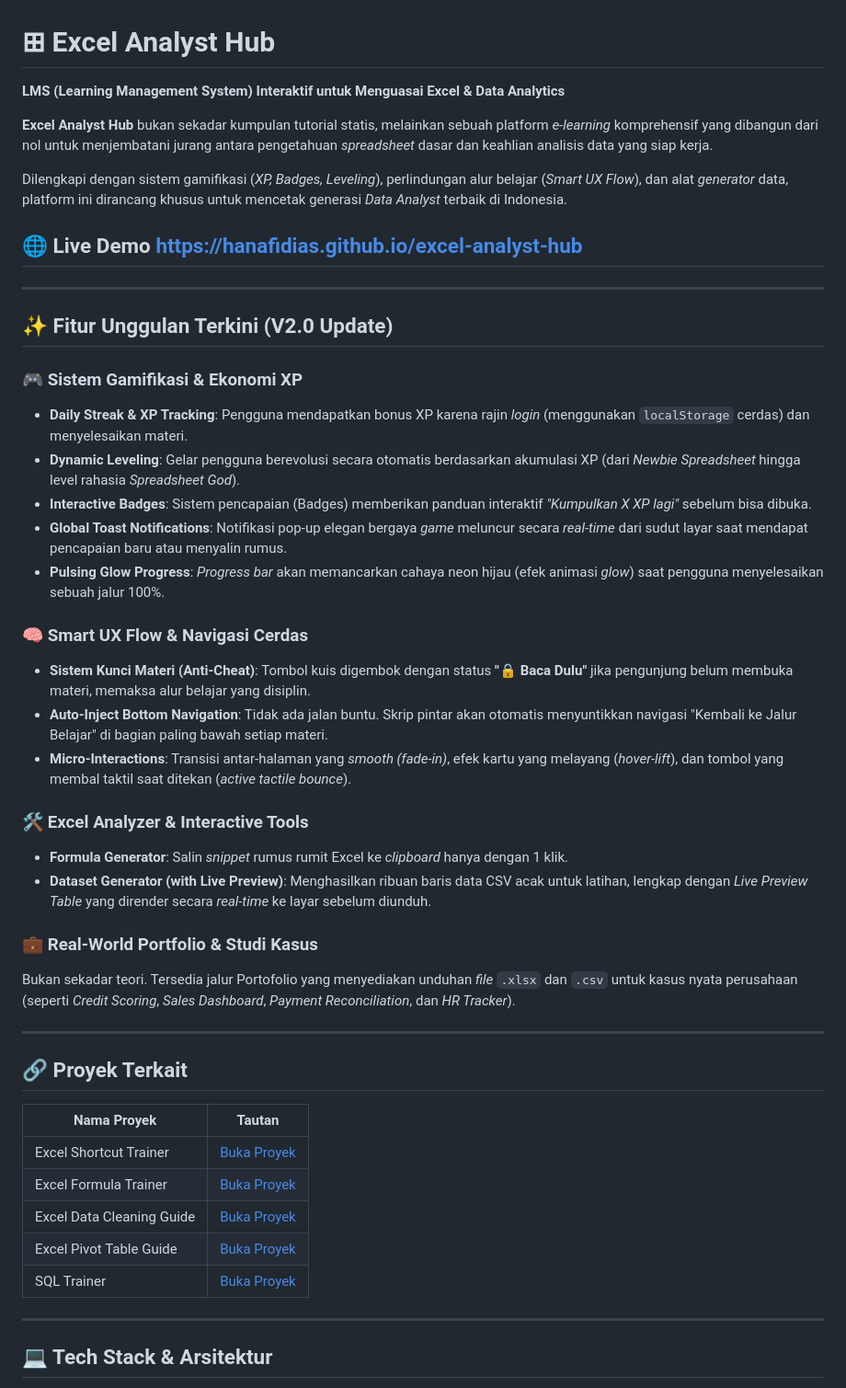
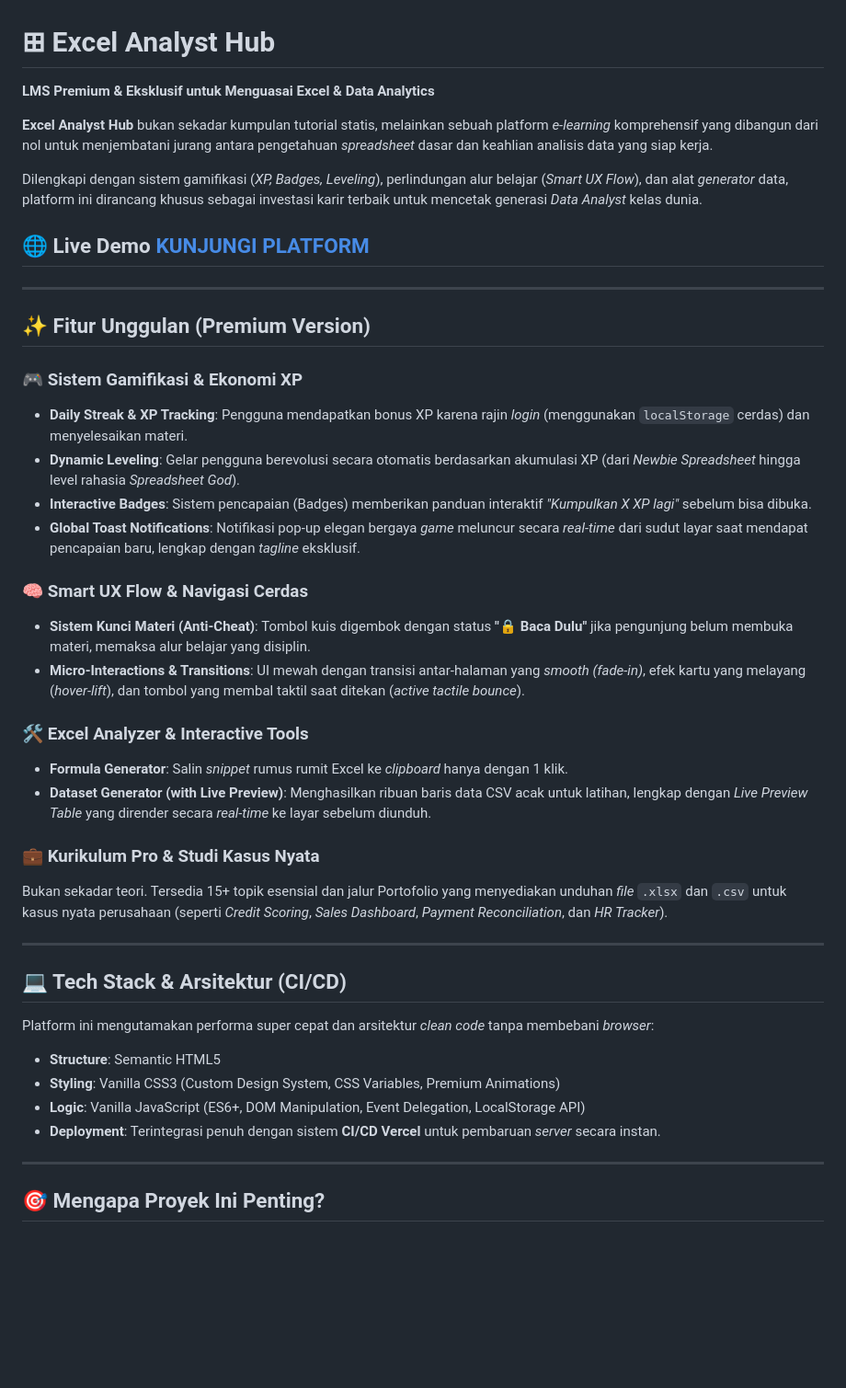
Before and after one commit to HanafiDias/excel-analyst-hub, a Markdown page: README.md, the part around one of its changes. Shown at 92% size. Drawn GitHub-style; blank space fills up the shorter version.

Commit message:
UPDATE : readme

```diff
--- a/README.md
+++ b/README.md
@@ -1,49 +1,45 @@
 # ⊞ Excel Analyst Hub
 
-**LMS (Learning Management System) Interaktif untuk Menguasai Excel & Data Analytics**
+**LMS Premium & Eksklusif untuk Menguasai Excel & Data Analytics**
 
 **Excel Analyst Hub** bukan sekadar kumpulan tutorial statis, melainkan sebuah platform *e-learning* komprehensif yang dibangun dari nol untuk menjembatani jurang antara pengetahuan *spreadsheet* dasar dan keahlian analisis data yang siap kerja.
 
-Dilengkapi dengan sistem gamifikasi (*XP, Badges, Leveling*), perlindungan alur belajar (*Smart UX Flow*), dan alat *generator* data, platform ini dirancang khusus untuk mencetak generasi *Data Analyst* terbaik di Indonesia.
+Dilengkapi dengan sistem gamifikasi (*XP, Badges, Leveling*), perlindungan alur belajar (*Smart UX Flow*), dan alat *generator* data, platform ini dirancang khusus sebagai investasi karir terbaik untuk mencetak generasi *Data Analyst* kelas dunia.
 
-## 🌐 **Live Demo** [https://hanafidias.github.io/excel-analyst-hub](https://hanafidias.github.io/excel-analyst-hub)
+## 🌐 **Live Demo** [KUNJUNGI PLATFORM](https://excelanalysthub.vercel.app)
 
 ---
 
-## ✨ Fitur Unggulan Terkini (V2.0 Update)
+## ✨ Fitur Unggulan (Premium Version)
 
 ### 🎮 **Sistem Gamifikasi & Ekonomi XP**
 - **Daily Streak & XP Tracking**: Pengguna mendapatkan bonus XP karena rajin *login* (menggunakan `localStorage` cerdas) dan menyelesaikan materi.
 - **Dynamic Leveling**: Gelar pengguna berevolusi secara otomatis berdasarkan akumulasi XP (dari *Newbie Spreadsheet* hingga level rahasia *Spreadsheet God*).
 - **Interactive Badges**: Sistem pencapaian (Badges) memberikan panduan interaktif *"Kumpulkan X XP lagi"* sebelum bisa dibuka.
-- **Global Toast Notifications**: Notifikasi pop-up elegan bergaya *game* meluncur secara *real-time* dari sudut layar saat mendapat pencapaian baru atau menyalin rumus.
-- **Pulsing Glow Progress**: *Progress bar* akan memancarkan cahaya neon hijau (efek animasi *glow*) saat pengguna menyelesaikan sebuah jalur 100%.
+- **Global Toast Notifications**: Notifikasi pop-up elegan bergaya *game* meluncur secara *real-time* dari sudut layar saat mendapat pencapaian baru, lengkap dengan *tagline* eksklusif.
 
 ### 🧠 **Smart UX Flow & Navigasi Cerdas**
 - **Sistem Kunci Materi (Anti-Cheat)**: Tombol kuis digembok dengan status **"🔒 Baca Dulu"** jika pengunjung belum membuka materi, memaksa alur belajar yang disiplin.
-- **Auto-Inject Bottom Navigation**: Tidak ada jalan buntu. Skrip pintar akan otomatis menyuntikkan navigasi "Kembali ke Jalur Belajar" di bagian paling bawah setiap materi.
-- **Micro-Interactions**: Transisi antar-halaman yang *smooth (fade-in)*, efek kartu yang melayang (*hover-lift*), dan tombol yang membal taktil saat ditekan (*active tactile bounce*).
+- **Micro-Interactions & Transitions**: UI mewah dengan transisi antar-halaman yang *smooth (fade-in)*, efek kartu yang melayang (*hover-lift*), dan tombol yang membal taktil saat ditekan (*active tactile bounce*).
 
 ### 🛠️ **Excel Analyzer & Interactive Tools**
 - **Formula Generator**: Salin *snippet* rumus rumit Excel ke *clipboard* hanya dengan 1 klik.
 - **Dataset Generator (with Live Preview)**: Menghasilkan ribuan baris data CSV acak untuk latihan, lengkap dengan *Live Preview Table* yang dirender secara *real-time* ke layar sebelum diunduh.
 
-### 💼 **Real-World Portfolio & Studi Kasus**
-Bukan sekadar teori. Tersedia jalur Portofolio yang menyediakan unduhan *file* `.xlsx` dan `.csv` untuk kasus nyata perusahaan (seperti *Credit Scoring*, *Sales Dashboard*, *Payment Reconciliation*, dan *HR Tracker*).
+### 💼 **Kurikulum Pro & Studi Kasus Nyata**
+Bukan sekadar teori. Tersedia 15+ topik esensial dan jalur Portofolio yang menyediakan unduhan *file* `.xlsx` dan `.csv` untuk kasus nyata perusahaan (seperti *Credit Scoring*, *Sales Dashboard*, *Payment Reconciliation*, dan *HR Tracker*).
 
 ---
 
-## 🔗 Proyek Terkait
+## 💻 Tech Stack & Arsitektur (CI/CD)
 
-| Nama Proyek | Tautan |
-|---|---|
-| Excel Shortcut Trainer | [Buka Proyek](https://hanafidias.github.io/excel-shortcut-for-data-analyst) |
-| Excel Formula Trainer | [Buka Proyek](https://hanafidias.github.io/excel-formula-trainer) |
-| Excel Data Cleaning Guide | [Buka Proyek](https://hanafidias.github.io/excel-data-cleaning-guide/) |
-| Excel Pivot Table Guide | [Buka Proyek](https://hanafidias.github.io/excel-pivot-table-guide/) |
-| SQL Trainer | [Buka Proyek](https://hanafidias.github.io/sql-trainer/) |
+Platform ini mengutamakan performa super cepat dan arsitektur *clean code* tanpa membebani *browser*:
+- **Structure**: Semantic HTML5
+- **Styling**: Vanilla CSS3 (Custom Design System, CSS Variables, Premium Animations)
+- **Logic**: Vanilla JavaScript (ES6+, DOM Manipulation, Event Delegation, LocalStorage API)
+- **Deployment**: Terintegrasi penuh dengan sistem **CI/CD Vercel** untuk pembaruan *server* secara instan.
 
 ---
 
-## 💻 Tech Stack & Arsitektur
+## 🎯 Mengapa Proyek Ini Penting?
 
```
Also changed, not shown: other parts of README.md (+8 -28 lines).
